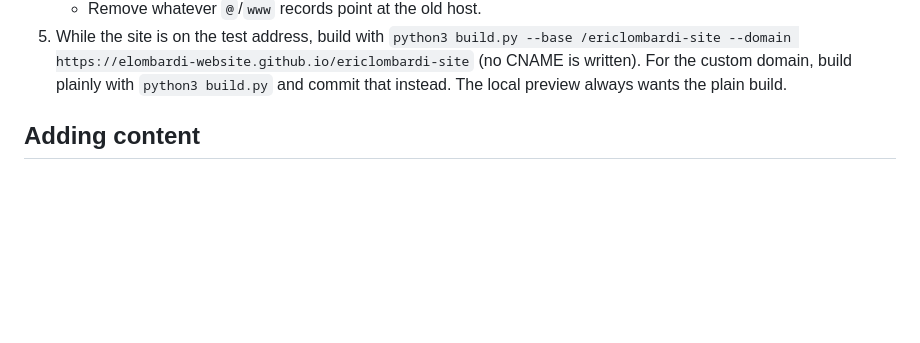
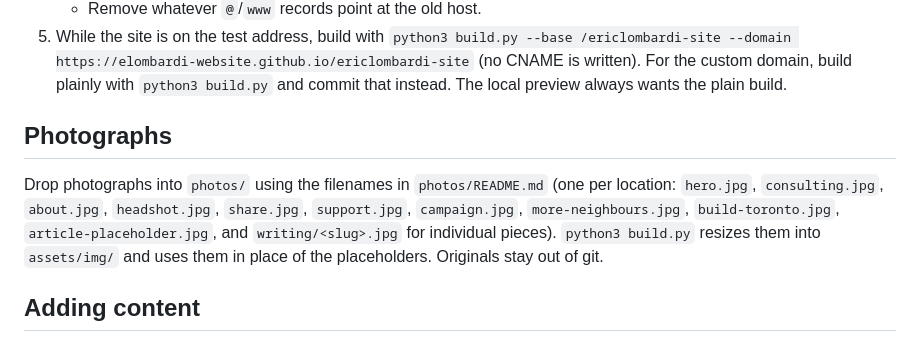
Before and after one commit to elombardi-website/ericlombardi-site, a Markdown page: README.md, the part around the change. Drawn GitHub-style; blank space fills up the shorter version.

Commit message:
Change log and README for revision 3.2
Co-Authored-By: Claude Fable 5.1 <noreply@anthropic.com>

```diff
--- a/README.md
+++ b/README.md
@@ -59,6 +59,14 @@ GitHub Pages redeploys within a minute or two.
    `python3 build.py --base /ericlombardi-site --domain https://elombardi-website.github.io/ericlombardi-site`
    (no CNAME is written). For the custom domain, build plainly with `python3 build.py` and
    commit that instead. The local preview always wants the plain build.
+
+## Photographs
+
+Drop photographs into `photos/` using the filenames in `photos/README.md` (one per location:
+`hero.jpg`, `consulting.jpg`, `about.jpg`, `headshot.jpg`, `share.jpg`, `support.jpg`,
+`campaign.jpg`, `more-neighbours.jpg`, `build-toronto.jpg`, `article-placeholder.jpg`, and
+`writing/<slug>.jpg` for individual pieces). `python3 build.py` resizes them into `assets/img/`
+and uses them in place of the placeholders. Originals stay out of git.
 
 ## Adding content
 
```
Also changed, not shown: CHANGELOG.md (+25 -0 lines).
